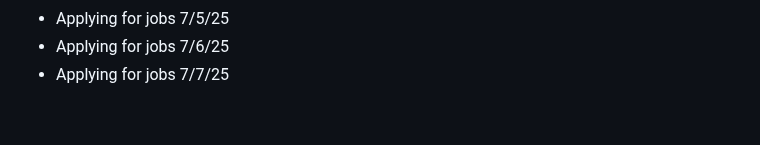
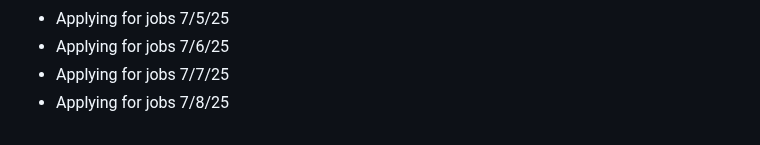
Before and after one commit to AbeDaDev/Journal-Notes, a Markdown page: notes.md, the part around the change. Rendered like a GitHub page.

```diff
--- a/notes.md
+++ b/notes.md
@@ -106,3 +106,4 @@ Studying JavaScript on Scrimba today - 2/10/25
 - Applying for jobs 7/5/25
 - Applying for jobs 7/6/25
 - Applying for jobs 7/7/25
+- Applying for jobs 7/8/25
```
